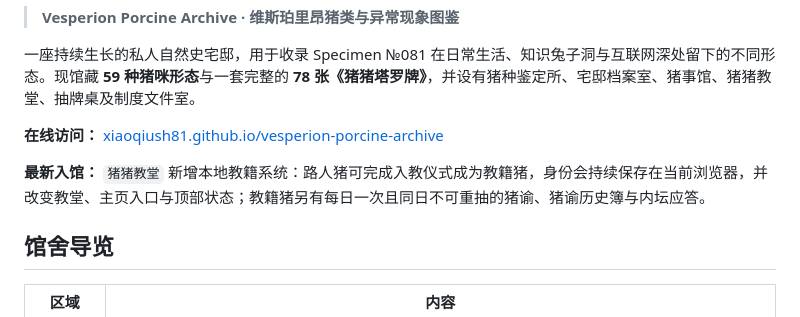
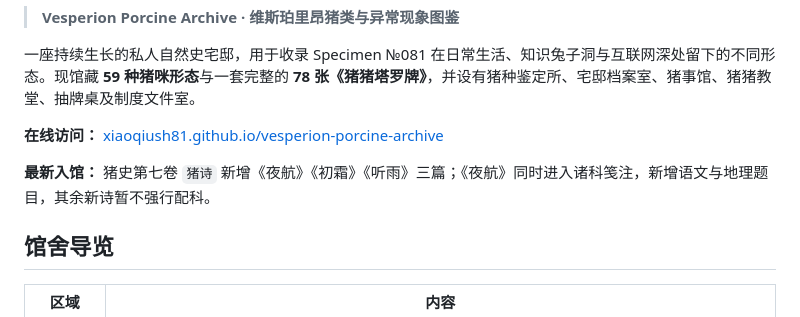
Before and after one commit to Xiaoqiush81/vesperion-porcine-archive, a Markdown page: README.md, the part around the change. GitHub-like rendering.

Commit message:
Document new porcine poetry additions

```diff
--- a/README.md
+++ b/README.md
@@ -8,7 +8,7 @@
 
 **在线访问：** [xiaoqiush81.github.io/vesperion-porcine-archive](https://xiaoqiush81.github.io/vesperion-porcine-archive/)
 
-**最新入馆：** `猪猪教堂` 新增本地教籍系统：路人猪可完成入教仪式成为教籍猪，身份会持续保存在当前浏览器，并改变教堂、主页入口与顶部状态；教籍猪另有每日一次且同日不可重抽的猪谕、猪谕历史簿与内坛应答。
+**最新入馆：** 猪史第七卷 `猪诗` 新增《夜航》《初霜》《听雨》三篇；《夜航》同时进入诸科笺注，新增语文与地理题目，其余新诗暂不强行配科。
 
 ## 馆舍导览
 
```
